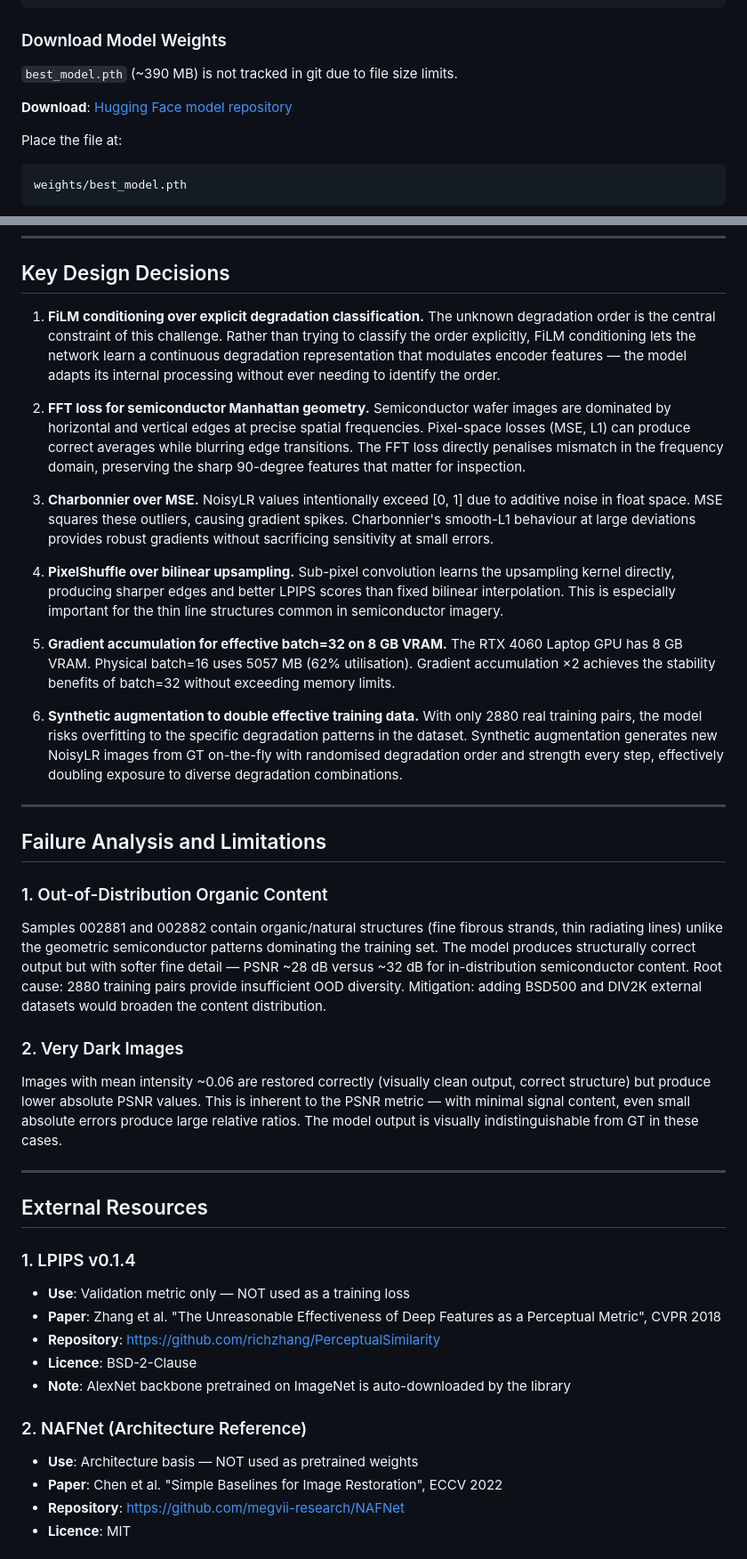
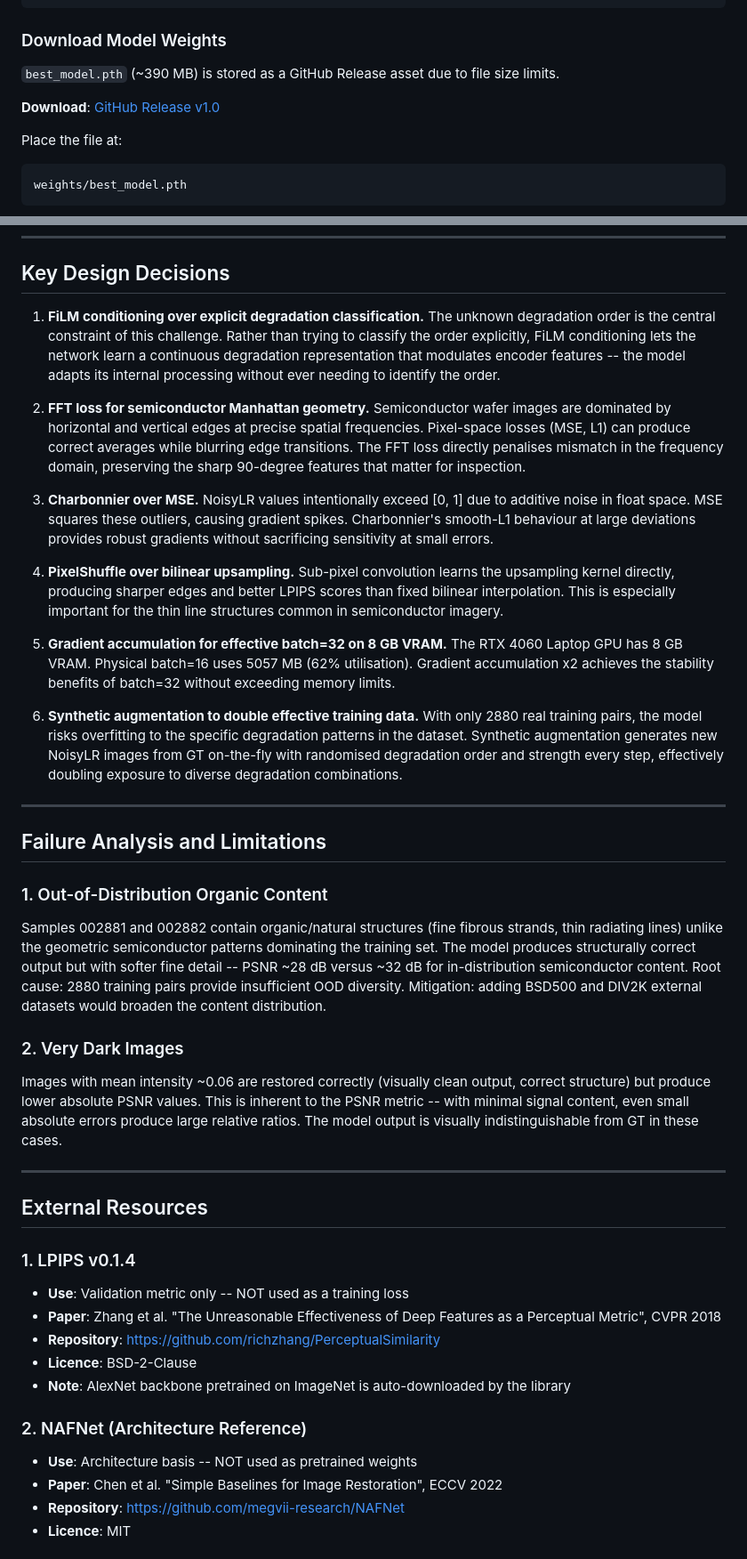
Before and after one commit to sahoo-rudra/PurePixel, a Markdown page: README.md, 2 parts joined by grey strips. Shown at 89% size. GitHub-like rendering.

```diff
--- a/README.md
+++ b/README.md
@@ -122,9 +122,9 @@ pip install -r requirements.txt
 
 ### Download Model Weights
 
-`best_model.pth` (~390 MB) is not tracked in git due to file size limits.
+`best_model.pth` (~390 MB) is stored as a GitHub Release asset due to file size limits.
 
-**Download**: [Hugging Face model repository](https://huggingface.co/sahoo-rudra/PurePixel/resolve/main/best_model.pth)
+**Download**: [GitHub Release v1.0](https://github.com/sahoo-rudra/PurePixel/releases/download/v1.0/best_model.pth)
 
 Place the file at:
 
@@ -279,7 +279,7 @@ All hyperparameters, random seeds, loss weights, and checkpoints are logged to w
 
 ## Key Design Decisions
 
-1. **FiLM conditioning over explicit degradation classification.** The unknown degradation order is the central constraint of this challenge. Rather than trying to classify the order explicitly, FiLM conditioning lets the network learn a continuous degradation representation that modulates encoder features — the model adapts its internal processing without ever needing to identify the order.
+1. **FiLM conditioning over explicit degradation classification.** The unknown degradation order is the central constraint of this challenge. Rather than trying to classify the order explicitly, FiLM conditioning lets the network learn a continuous degradation representation that modulates encoder features -- the model adapts its internal processing without ever needing to identify the order.
 
 2. **FFT loss for semiconductor Manhattan geometry.** Semiconductor wafer images are dominated by horizontal and vertical edges at precise spatial frequencies. Pixel-space losses (MSE, L1) can produce correct averages while blurring edge transitions. The FFT loss directly penalises mismatch in the frequency domain, preserving the sharp 90-degree features that matter for inspection.
 
@@ -287,7 +287,7 @@ All hyperparameters, random seeds, loss weights, and checkpoints are logged to w
 
 4. **PixelShuffle over bilinear upsampling.** Sub-pixel convolution learns the upsampling kernel directly, producing sharper edges and better LPIPS scores than fixed bilinear interpolation. This is especially important for the thin line structures common in semiconductor imagery.
 
-5. **Gradient accumulation for effective batch=32 on 8 GB VRAM.** The RTX 4060 Laptop GPU has 8 GB VRAM. Physical batch=16 uses 5057 MB (62% utilisation). Gradient accumulation ×2 achieves the stability benefits of batch=32 without exceeding memory limits.
+5. **Gradient accumulation for effective batch=32 on 8 GB VRAM.** The RTX 4060 Laptop GPU has 8 GB VRAM. Physical batch=16 uses 5057 MB (62% utilisation). Gradient accumulation x2 achieves the stability benefits of batch=32 without exceeding memory limits.
 
 6. **Synthetic augmentation to double effective training data.** With only 2880 real training pairs, the model risks overfitting to the specific degradation patterns in the dataset. Synthetic augmentation generates new NoisyLR images from GT on-the-fly with randomised degradation order and strength every step, effectively doubling exposure to diverse degradation combinations.
 
@@ -297,11 +297,11 @@ All hyperparameters, random seeds, loss weights, and checkpoints are logged to w
 
 ### 1. Out-of-Distribution Organic Content
 
-Samples 002881 and 002882 contain organic/natural structures (fine fibrous strands, thin radiating lines) unlike the geometric semiconductor patterns dominating the training set. The model produces structurally correct output but with softer fine detail — PSNR ~28 dB versus ~32 dB for in-distribution semiconductor content. Root cause: 2880 training pairs provide insufficient OOD diversity. Mitigation: adding BSD500 and DIV2K external datasets would broaden the content distribution.
+Samples 002881 and 002882 contain organic/natural structures (fine fibrous strands, thin radiating lines) unlike the geometric semiconductor patterns dominating the training set. The model produces structurally correct output but with softer fine detail -- PSNR ~28 dB versus ~32 dB for in-distribution semiconductor content. Root cause: 2880 training pairs provide insufficient OOD diversity. Mitigation: adding BSD500 and DIV2K external datasets would broaden the content distribution.
 
 ### 2. Very Dark Images
 
-Images with mean intensity ~0.06 are restored correctly (visually clean output, correct structure) but produce lower absolute PSNR values. This is inherent to the PSNR metric — with minimal signal content, even small absolute errors produce large relative ratios. The model output is visually indistinguishable from GT in these cases.
+Images with mean intensity ~0.06 are restored correctly (visually clean output, correct structure) but produce lower absolute PSNR values. This is inherent to the PSNR metric -- with minimal signal content, even small absolute errors produce large relative ratios. The model output is visually indistinguishable from GT in these cases.
 
 ---
 
@@ -309,7 +309,7 @@ Images with mean intensity ~0.06 are restored correctly (visually clean output,
 
 ### 1. LPIPS v0.1.4
 
-- **Use**: Validation metric only — NOT used as a training loss
+- **Use**: Validation metric only -- NOT used as a training loss
 - **Paper**: Zhang et al. "The Unreasonable Effectiveness of Deep Features as a Perceptual Metric", CVPR 2018
 - **Repository**: https://github.com/richzhang/PerceptualSimilarity
 - **Licence**: BSD-2-Clause
@@ -317,7 +317,7 @@ Images with mean intensity ~0.06 are restored correctly (visually clean output,
 
 ### 2. NAFNet (Architecture Reference)
 
-- **Use**: Architecture basis — NOT used as pretrained weights
+- **Use**: Architecture basis -- NOT used as pretrained weights
 - **Paper**: Chen et al. "Simple Baselines for Image Restoration", ECCV 2022
 - **Repository**: https://github.com/megvii-research/NAFNet
 - **Licence**: MIT
```
Also changed, not shown: other parts of README.md (+57 -57 lines).
